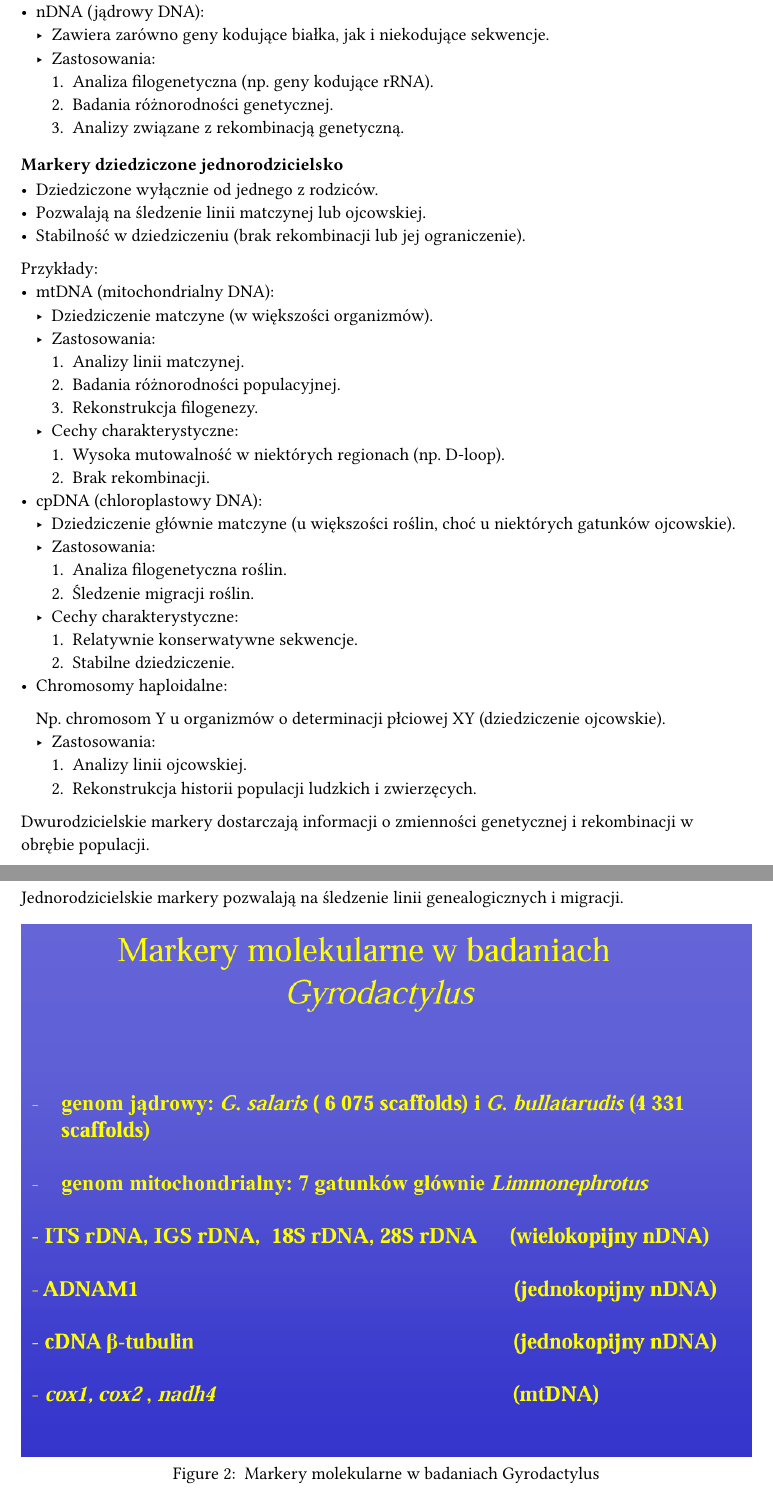
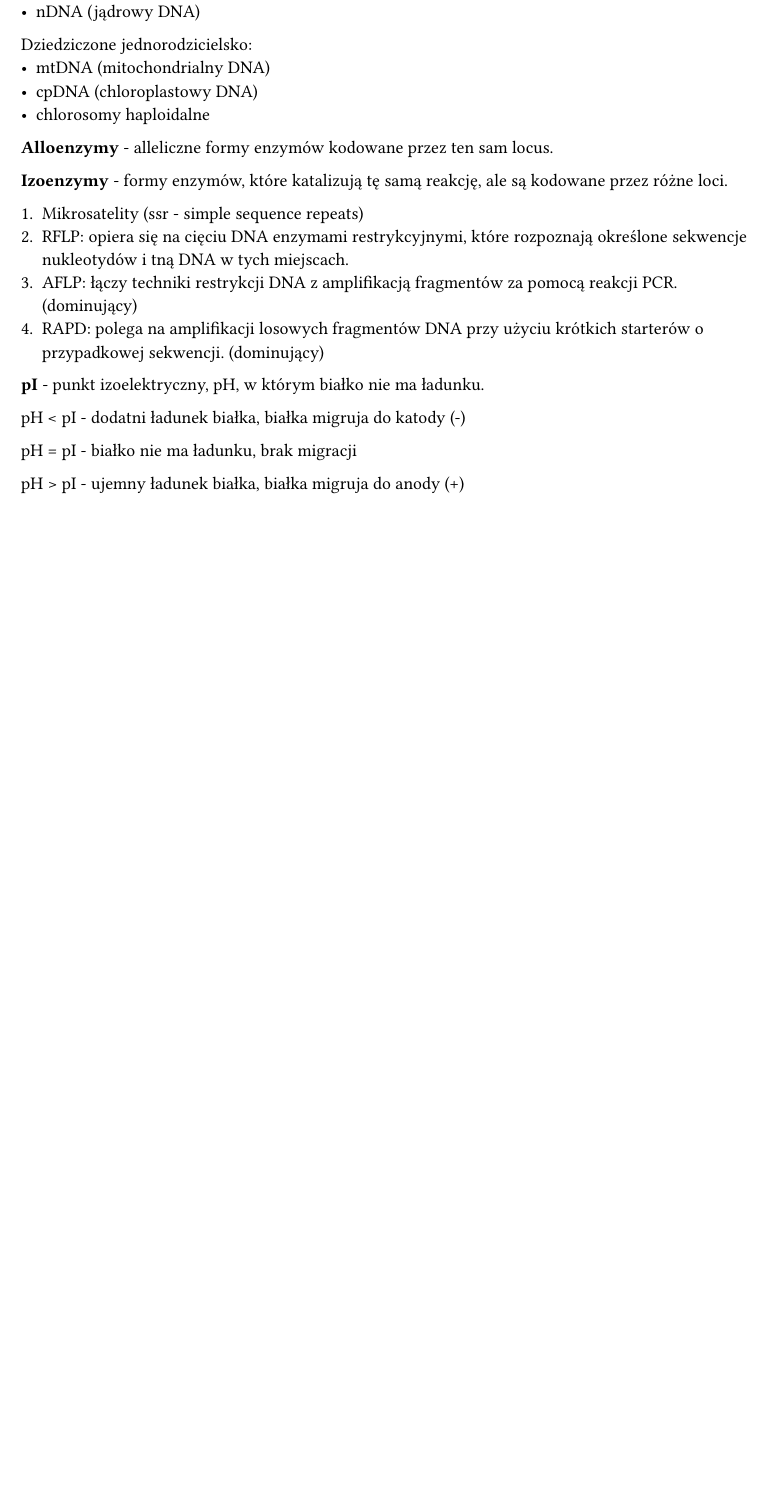
Before and after one commit to GKaszewski/studia, a Typst document (filogenetyka-zew-rozpaczy.typ): two parts of pages 3 and 4 of 14 before the commit and part of page 2 of 13 after it, the two joined at a grey line, cut so that both start at the same text, the shorter picture padded with empty space. Compiled offline with Typst 0.15.

Commit message:
Refactor content in filogenetyka-zew-rozpaczy.typ to enhance clarity and organization, including updates on molecular markers and evolutionary theory.

```diff
--- a/filogenetyka-zew-rozpaczy.typ
+++ b/filogenetyka-zew-rozpaczy.typ
@@ -80,3 +80,6 @@ Kodony STOP to *UAA* *UAG* *UGA* - koncza ekspresje bialka.
   + Bayesian Inference (bayesowska)
 
 = Markery molekularne
+Dziedziczone dwurodzicielsko:
+- Alloenzymy
+- nDNA (jądrowy DNA)
@@ -90,14 +86,17 @@ Zapis schematyczny tej mikrosatelity:
 
-5' - TTGTCAAAGAGTTCAGCCGAATACAATTTATTAAGTG ... [AG]n ... TAAAGATATAGGAGACTAGCTAGAGCCAAGCACTAAGATACAACACGC - 3'
+Dziedziczone jednorodzicielsko:
+- mtDNA (mitochondrialny DNA)
+- cpDNA (chloroplastowy DNA)
+- chlorosomy haploidalne
 
-- [AG]n oznacza powtarzającą się sekwencję AG, gdzie n to liczba powtórzeń (w tym przypadku jest ich sporo, można policzyć dokładnie, ale schematycznie wystarczy oznaczyć jako n).
-- Sekwencje flankujące przed i po powtórzeniach są istotne dla projektowania primerów do amplifikacji PCR.
+*Alloenzymy* - alleliczne formy enzymów kodowane przez ten sam locus.
 
-=== Cechy widoczne w sekwencji:
+*Izoenzymy* - formy enzymów, które katalizują tę samą reakcję, ale są kodowane przez różne loci.
 
-    - Region powtarzalny:
-        W środku sekwencji znajduje się wiele powtórzeń AG i AGAG, które są charakterystyczne dla markerów typu mikrosatelitów (krótkie tandemowe powtórzenia, *STR* - _short tandem repeats_).
++ Mikrosatelity (ssr - simple sequence repeats)
++ RFLP: opiera się na cięciu DNA enzymami restrykcyjnymi, które rozpoznają określone sekwencje nukleotydów i tną DNA w tych miejscach.
++ AFLP: łączy techniki restrykcji DNA z amplifikacją fragmentów za pomocą reakcji PCR. (dominujący)
++ RAPD: polega na amplifikacji losowych fragmentów DNA przy użyciu krótkich starterów o przypadkowej sekwencji. (dominujący)
 
-    - Sekwencje flankujące:
-        Powtórzenia AG są otoczone przez unikalne sekwencje DNA na początku i na końcu.
+*pI* - punkt izoelektryczny, pH, w którym białko nie ma ładunku.
 
@@ -107,2 +102,0 @@ Zapis schematyczny tej mikrosatelity:
-Przykłady:
-- Alloenzymy:
@@ -112,49 +103,8 @@ Przykłady:
-- nDNA (jądrowy DNA):
-    - Zawiera zarówno geny kodujące białka, jak i niekodujące sekwencje.
-    - Zastosowania:
-        + Analiza filogenetyczna (np. geny kodujące rRNA).
-        + Badania różnorodności genetycznej.
-        + Analizy związane z rekombinacją genetyczną.
+pH < pI - dodatni ładunek białka, białka migruja do katody (-)
 
-=== Markery dziedziczone jednorodzicielsko
-- Dziedziczone wyłącznie od jednego z rodziców.
-- Pozwalają na śledzenie linii matczynej lub ojcowskiej.
-- Stabilność w dziedziczeniu (brak rekombinacji lub jej ograniczenie).
-Przykłady:
-- mtDNA (mitochondrialny DNA):
-    - Dziedziczenie matczyne (w większości organizmów).
-    - Zastosowania:
-        + Analizy linii matczynej.
-        + Badania różnorodności populacyjnej.
-        + Rekonstrukcja filogenezy.
-    - Cechy charakterystyczne:
-        + Wysoka mutowalność w niektórych regionach (np. D-loop).
-        + Brak rekombinacji.
-- cpDNA (chloroplastowy DNA):
-    - Dziedziczenie głównie matczyne (u większości roślin, choć u niektórych gatunków ojcowskie).
-    - Zastosowania:
-        + Analiza filogenetyczna roślin.
-        + Śledzenie migracji roślin.
-    - Cechy charakterystyczne:
-        + Relatywnie konserwatywne sekwencje.
-        + Stabilne dziedziczenie.
-- Chromosomy haploidalne:
+pH = pI - białko nie ma ładunku, brak migracji
 
-    Np. chromosom Y u organizmów o determinacji płciowej XY (dziedziczenie ojcowskie).
-    - Zastosowania:
-        + Analizy linii ojcowskiej.
-        + Rekonstrukcja historii populacji ludzkich i zwierzęcych.
-
-Dwurodzicielskie markery dostarczają informacji o zmienności genetycznej i rekombinacji w obrębie populacji.
-
-Jednorodzicielskie markery pozwalają na śledzenie linii genealogicznych i migracji.
-
-#figure(
-    image("figures/markery_w_badaniach.png"),
-    caption: [
-        Markery molekularne w badaniach Gyrodactylus
-    ]
-)
+pH > pI - ujemny ładunek białka, białka migruja do anody (+)
 
 = Teroria Darwina
 #figure(
```
Also changed, not shown: figures/filogeneza.png (added), figures/filogeneza_2.png (added), filogenetyka-zew-rozpaczy.typ (29 more changed lines).
